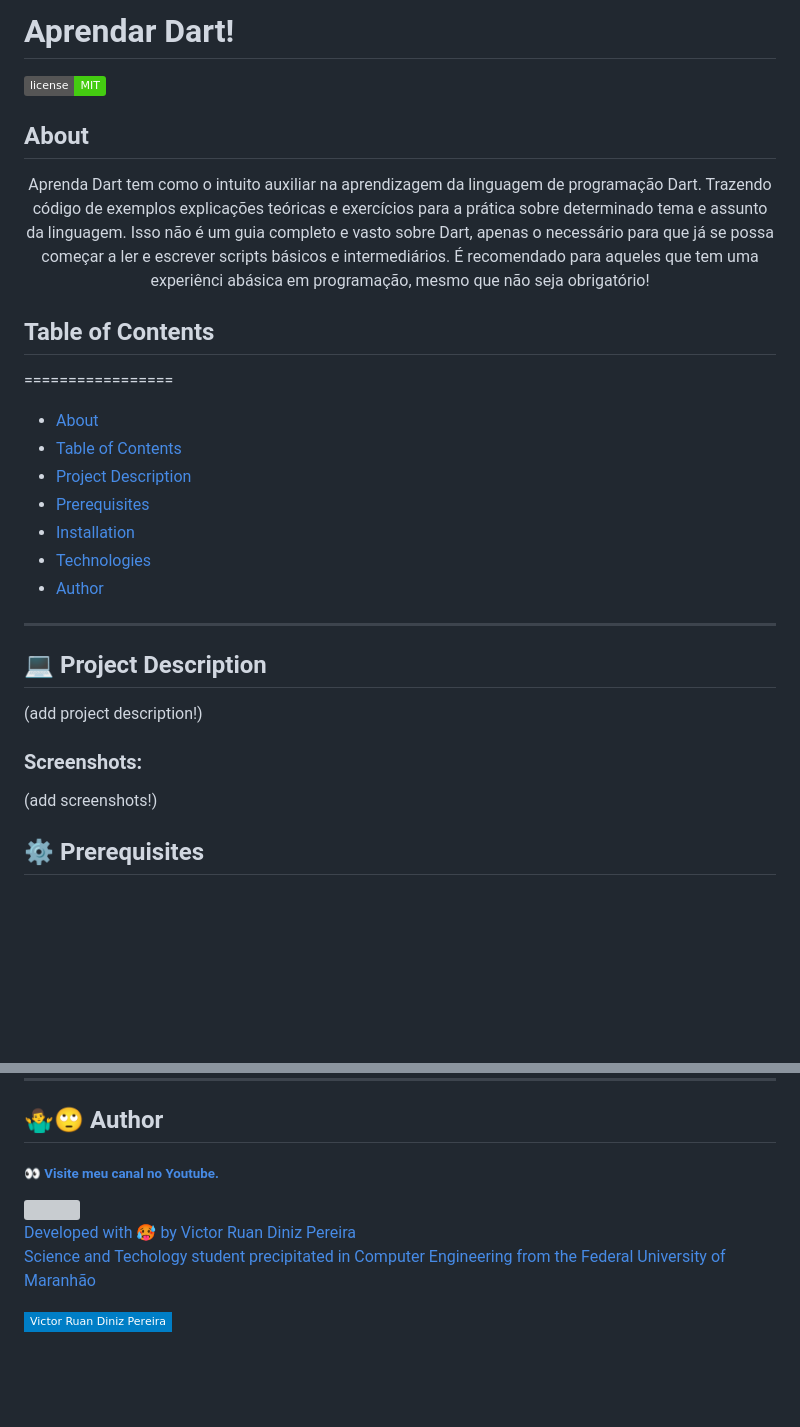
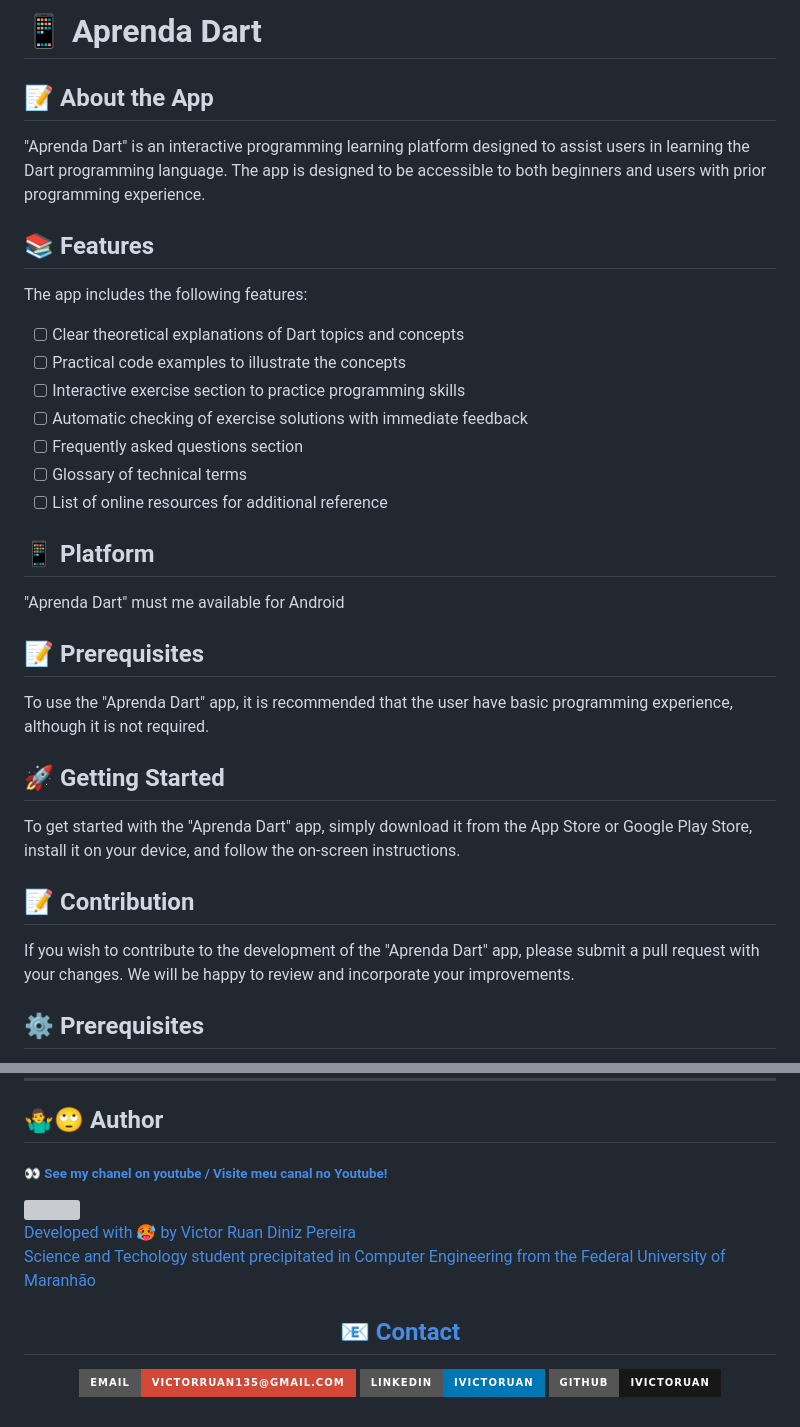
Before and after one commit to ivictoruan/aprenda_dart, a Markdown page: README.md, 2 parts joined by grey strips. GitHub-like rendering; badges without logos; blank space fills up the shorter version; grey boxes are pictures that could not be loaded.

```diff
--- a/README.md
+++ b/README.md
@@ -1,65 +1,36 @@
-# Aprendar Dart!
+# 📱 Aprenda Dart
 
-![Licença](https://img.shields.io/badge/license-MIT-brightgreen)
+## 📝 About the App
 
-## About
+"Aprenda Dart" is an interactive programming learning platform designed to assist users in learning the Dart programming language. The app is designed to be accessible to both beginners and users with prior programming experience.
 
-<p align="center">
-Aprenda Dart tem como o intuito auxiliar na aprendizagem da linguagem de programação Dart.              Trazendo código de exemplos explicações teóricas e exercícios para a prática sobre determinado tema e assunto da linguagem.
- Isso não é um guia completo e vasto sobre Dart, apenas o necessário para que já se possa começar a ler e escrever scripts básicos e intermediários. É recomendado para aqueles que tem uma experiênci abásica em programação, mesmo que não seja obrigatório!
-</p>
+## 📚 Features
 
+The app includes the following features:
 
-## Table of Contents
-=================
+- [ ] Clear theoretical explanations of Dart topics and concepts
+- [ ] Practical code examples to illustrate the concepts
+- [ ] Interactive exercise section to practice programming skills
+- [ ] Automatic checking of exercise solutions with immediate feedback
+- [ ] Frequently asked questions section
+- [ ] Glossary of technical terms
+- [ ] List of online resources for additional reference
 
-   * [About](#about)
-   * [Table of Contents](#table-of-contents)
-   * [Project Description](#-project-description)
-   * [Prerequisites](#-prerequisites)
-   * [Installation](#-installation)
-   * [Technologies](#-technologies)
-   * [Author](#-author)
+## 📱 Platform
 
----
+"Aprenda Dart" must me available for Android
 
-## 💻 Project Description
-(add project description!)
-<!-- The project consists of a grocery store delivery developed intending solving custumers problems around purchase basic items like rice, beans, pasta, etc...
-The application has an API that is being developed together this project where I'll to make avalieble coming soon 🙃 -->
+## 📝 Prerequisites
 
-### Screenshots:
-(add screenshots!)
-<!--
-<table align="center">
-  <tr>
-    <td>Home Screen</td>
-    <td> + Home</td>
-  </tr>
-  <tr>
-    <td><img src="screenshots/screenshot_1.png" width=250></td>
-    <td><img src="screenshots/screenshot_3.png" width=250></td>
-  </tr>
-  <tr>
-    <td>Store Screen</td>
-    <td> + Store</td>
-  </tr>
-  <tr>
-    <td><img src="screenshots/screenshot_4.png" width=250></td>
-    <td><img src="screenshots/screenshot_5.png" width=250></td>
-  </tr>
-   <tr>
-    <td>Account Screen</td>
-    <td>More Screen</td>
-  </tr>
-    <tr>
-    <td><img src="screenshots/screenshot_6.png" width=250></td>
-    <td><img src="screenshots/screenshot_8.png" width=250></td>
-  </tr>
+To use the "Aprenda Dart" app, it is recommended that the user have basic programming experience, although it is not required.
 
- </table>
+## 🚀 Getting Started
 
---- -->
+To get started with the "Aprenda Dart" app, simply download it from the App Store or Google Play Store, install it on your device, and follow the on-screen instructions.
+
+## 📝 Contribution
+
+If you wish to contribute to the development of the "Aprenda Dart" app, please submit a pull request with your changes. We will be happy to review and incorporate your improvements.
 
 <a name="prerequisites"></a>
 ## ⚙️ Prerequisites
@@ -106,7 +77,7 @@ $ flutter run
 href="https://www.youtube.com/channel/UCYGTHmRH98FPXdnACHAmTjg">
   <sub>
     <b>
-    👀 Visite meu canal no Youtube.
+    👀 See my chanel on youtube / Visite meu canal no Youtube!
     </b>
   </sub>
 </a>
@@ -118,4 +89,14 @@ Developed with 🥵 by Victor Ruan Diniz Pereira
 <br>
 Science and Techology student precipitated in Computer Engineering from the Federal University of Maranhão
 
-[![Linkedin Badge](https://img.shields.io/badge/-Victor%20Ruan%20Diniz%20Pereira-blue?style=flat-square&logo=Linkedin&logoColor=white&link=https://www.linkedin.com/in/ivictoruan/)](https://www.linkedin.com/in/ivictoruan/)
+
+
+<div align="center">
+
+## 📧 Contact
+
+[![Email](https://img.shields.io/badge/Email-victorruan135@gmail.com-D14836?style=for-the-badge&logo=gmail&logoColor=white)](mailto:victorruan135@gmail.com)
+[![LinkedIn](https://img.shields.io/badge/LinkedIn-ivictoruan-0077B5?style=for-the-badge&logo=linkedin&logoColor=white)](https://www.linkedin.com/in/ivictoruan)
+[![GitHub](https://img.shields.io/badge/GitHub-ivictoruan-181717?style=for-the-badge&logo=github&logoColor=white)](https://github.com/ivictoruan)
+
+</div>
```
